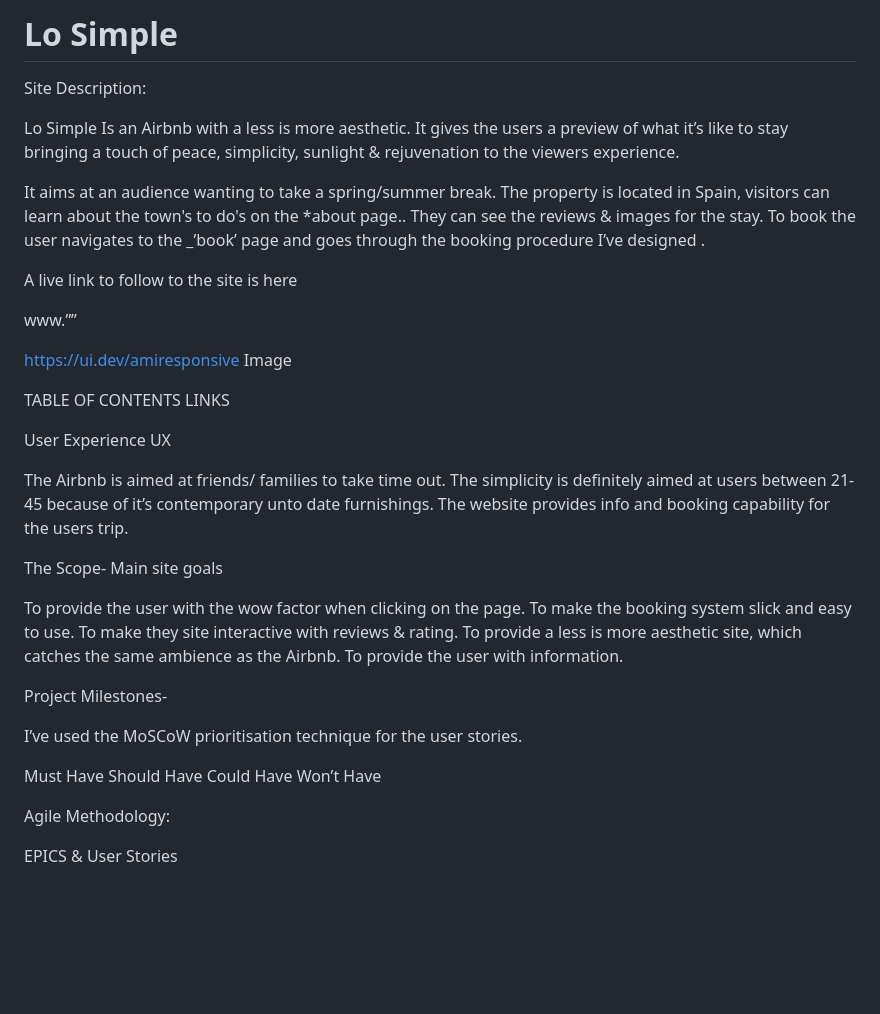
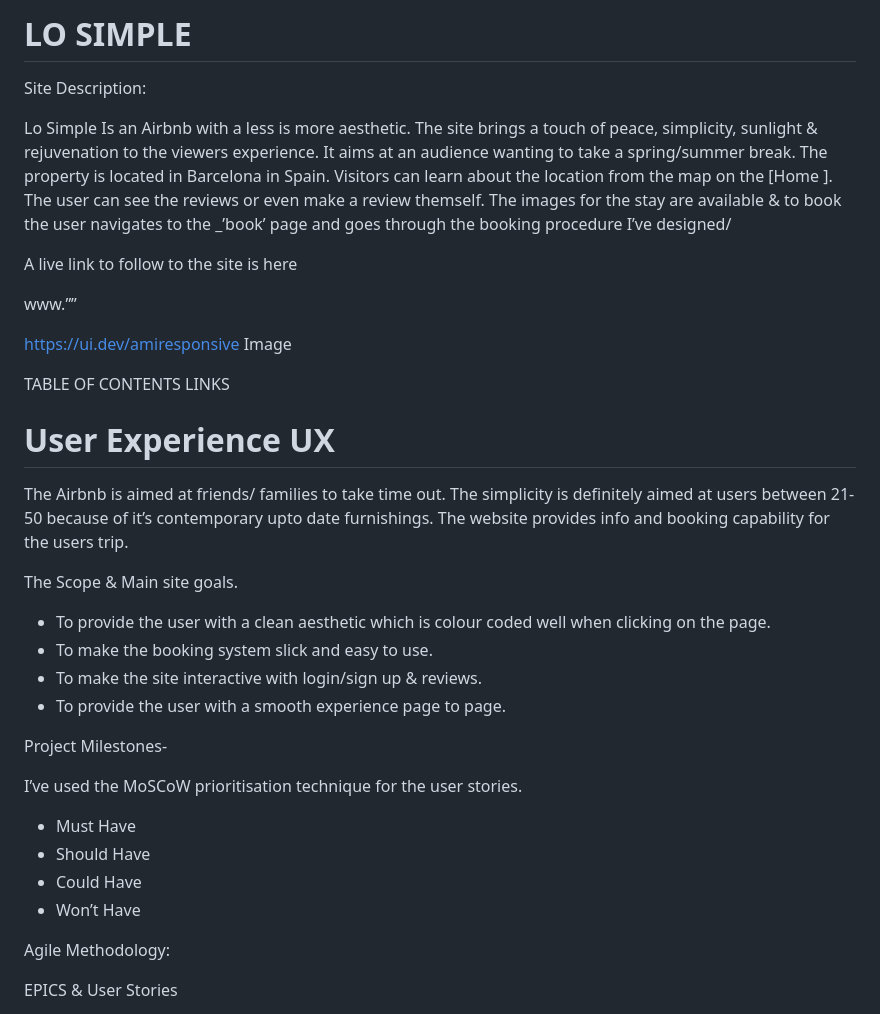
Before and after one commit to sammaxfleet/LOSIMPLEDJANGO, a Markdown page: README.md, the part around the change. Rendered like a GitHub page; blank space fills up the shorter version.

Commit message:
Update README.md
updated ReadMe

```diff
--- a/README.md
+++ b/README.md
@@ -1,44 +1,42 @@
-# Lo Simple
+# LO SIMPLE
 Site Description:
 
 Lo Simple Is an Airbnb with a less is more aesthetic.
-It gives the users a preview of what it’s like to stay bringing a touch of peace, simplicity, sunlight & rejuvenation to the viewers experience.
-
+The site brings a touch of peace, simplicity, sunlight & rejuvenation to the viewers experience.
 It aims at an audience wanting to take a spring/summer break.
-The property is located in Spain, visitors can learn about the town's to do's on the \*about page..
-They can see the reviews & images for the stay. To book the user navigates to the \_’book’ page and goes through the booking procedure I’ve designed .
+The property is located in Barcelona in Spain. Visitors can learn about the location from the map on the [Home ].
+The user can see the reviews or even make a review themself. The images for the stay are available & to book the user navigates to the \_’book’ page and goes through the booking procedure I’ve designed/
 
 A live link to follow to the site is here
 
 www.””
 
+
 https://ui.dev/amiresponsive Image
 
 TABLE OF CONTENTS LINKS
 
-User Experience UX
+# User Experience UX
 
 The Airbnb is aimed at friends/ families to take time out.
-The simplicity is definitely aimed at users between 21-45 because of it’s contemporary unto date furnishings.
+The simplicity is definitely aimed at users between 21-50 because of it’s contemporary upto date furnishings.
 The website provides info and booking capability for the users trip.
 
-The Scope-
-Main site goals
+The Scope & Main site goals.
 
-To provide the user with the wow factor when clicking on the page.
-To make the booking system slick and easy to use.
-To make they site interactive with reviews & rating.
-To provide a less is more aesthetic site, which catches the same ambience as the Airbnb.
-To provide the user with information.
+* To provide the user with a clean aesthetic which is colour coded well when clicking on the page.
+* To make the booking system slick and easy to use.
+* To make the site interactive with login/sign up & reviews.
+* To provide the user with a smooth experience page to page.
 
 Project Milestones-
 
 I’ve used the MoSCoW prioritisation technique for the user stories.
 
-Must Have
-Should Have
-Could Have
-Won’t Have
+* Must Have
+* Should Have
+* Could Have
+* Won’t Have
 
 Agile Methodology:
 
```
